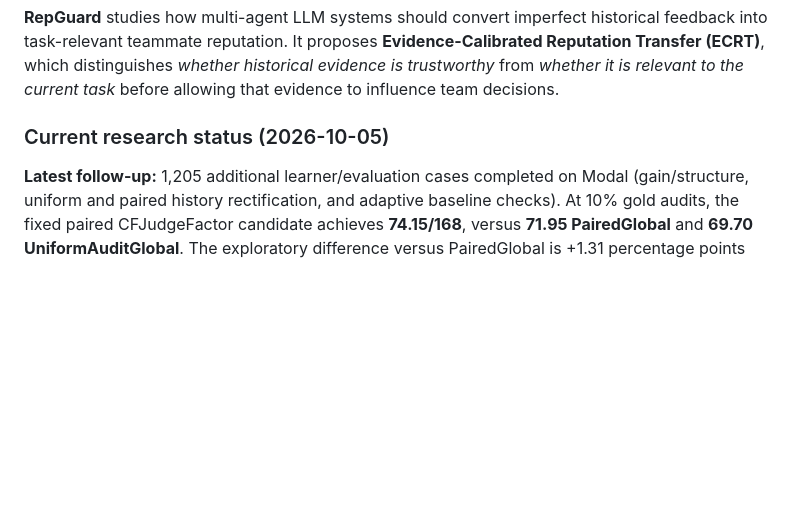
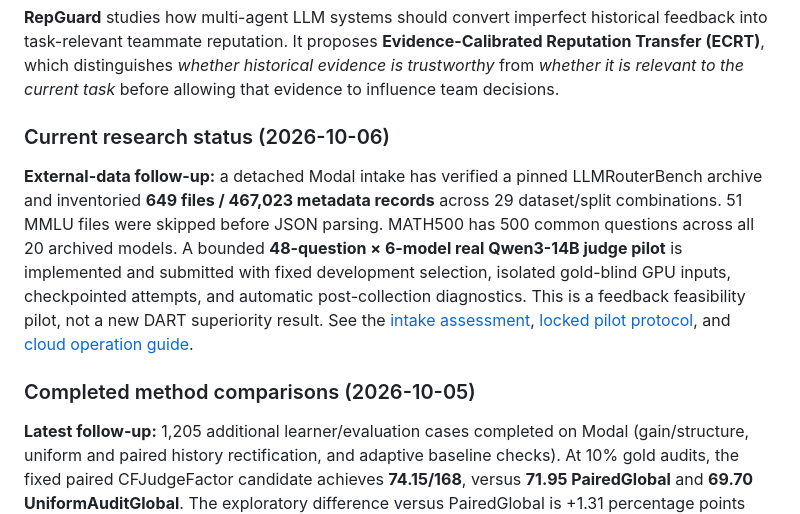
Before and after one commit to chuntinne05/RepGuard, a Markdown page: README.md, the part around the change. Drawn GitHub-style; blank space fills up the shorter version.

Commit message:
Document live external pilot progress and autonomous cloud operation

```diff
--- a/README.md
+++ b/README.md
@@ -7,7 +7,21 @@
 
 **RepGuard** studies how multi-agent LLM systems should convert imperfect historical feedback into task-relevant teammate reputation. It proposes **Evidence-Calibrated Reputation Transfer (ECRT)**, which distinguishes *whether historical evidence is trustworthy* from *whether it is relevant to the current task* before allowing that evidence to influence team decisions.
 
-### Current research status (2026-10-05)
+### Current research status (2026-10-06)
+
+**External-data follow-up:** a detached Modal intake has verified a pinned
+LLMRouterBench archive and inventoried **649 files / 467,023 metadata records**
+across 29 dataset/split combinations. 51 MMLU files were skipped before JSON
+parsing. MATH500 has 500 common questions across all 20 archived models.
+A bounded **48-question × 6-model real Qwen3-14B judge pilot** is implemented and
+submitted with fixed development selection, isolated gold-blind GPU inputs,
+checkpointed attempts, and automatic post-collection diagnostics. This is a
+feedback feasibility pilot, not a new DART superiority result. See the
+[intake assessment](docs/analysis/routerbench_intake_assessment_2026-10-06.md),
+[locked pilot protocol](docs/analysis/routerbench_pilot_protocol_2026-10-06.md),
+and [cloud operation guide](docs/analysis/routerbench_pilot_operations_2026-10-06.md).
+
+### Completed method comparisons (2026-10-05)
 
 **Latest follow-up:** 1,205 additional learner/evaluation cases completed on Modal
 (gain/structure, uniform and paired history rectification, and adaptive baseline checks).
```
Also changed, not shown: docs/analysis/routerbench_pilot_operations_2026-10-06.md (added, +79 -0 lines).
